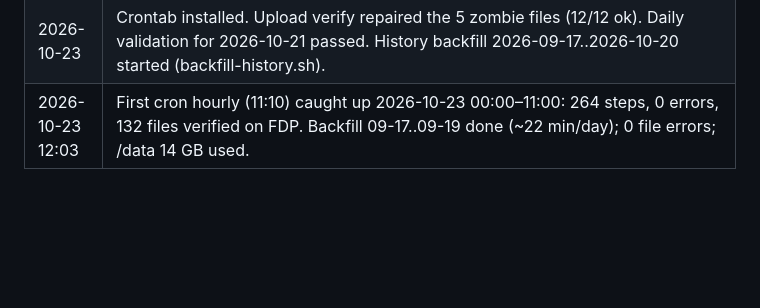
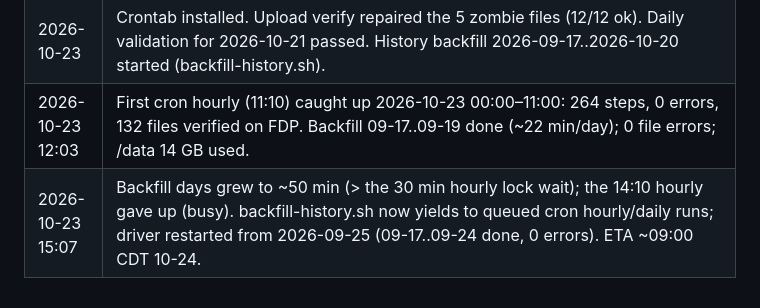
Before and after one commit to NovaDAQ/DARPA-SpillServer, a Markdown page: docs/deployment/GATEWAY_DEPLOYMENT_PLAN.md, the part around the change. Drawn GitHub-style; blank space fills up the shorter version.

Commit message:
Gateway plan: backfill progress and hourly starvation fix
Co-Authored-By: Claude Opus 5.5 <noreply@anthropic.com>

```diff
--- a/docs/deployment/GATEWAY_DEPLOYMENT_PLAN.md
+++ b/docs/deployment/GATEWAY_DEPLOYMENT_PLAN.md
@@ -172,3 +172,4 @@ cron (novadaq)
 | 2026-10-23 | ppc-01 gap 2026-10-22T21:15Z..2026-10-23T14:39Z recovered from the TDU ring with darpa-spill-backfill (221,841 events); 21:15Z..~02:00Z is the outage itself. 1.5.1: poller drops events more than ingest.max_future (1 day) ahead and the resume point ignores them; upload verification narrowed so only size -1 leftovers are ever removed. |
 | 2026-10-23 | Crontab installed. Upload verify repaired the 5 zombie files (12/12 ok). Daily validation for 2026-10-21 passed. History backfill 2026-09-17..2026-10-20 started (backfill-history.sh). |
 | 2026-10-23 12:03 | First cron hourly (11:10) caught up 2026-10-23 00:00–11:00: 264 steps, 0 errors, 132 files verified on FDP. Backfill 09-17..09-19 done (~22 min/day); 0 file errors; /data 14 GB used. |
+| 2026-10-23 15:07 | Backfill days grew to ~50 min (> the 30 min hourly lock wait); the 14:10 hourly gave up (busy). backfill-history.sh now yields to queued cron hourly/daily runs; driver restarted from 2026-09-25 (09-17..09-24 done, 0 errors). ETA ~09:00 CDT 10-24. |
```
